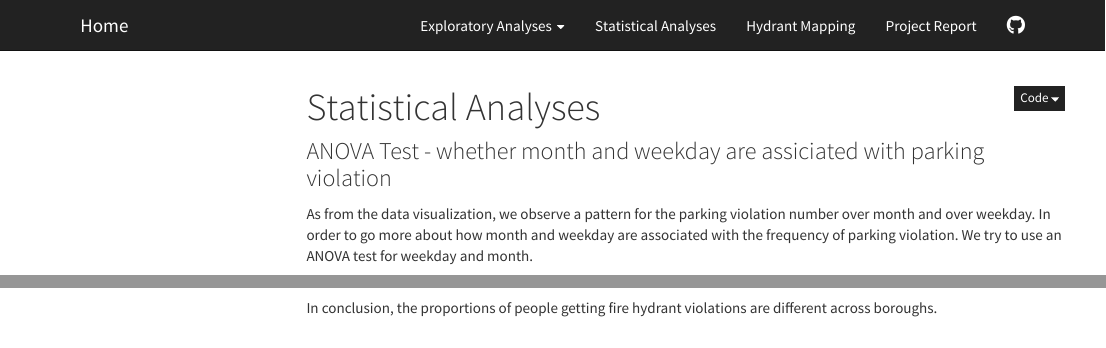
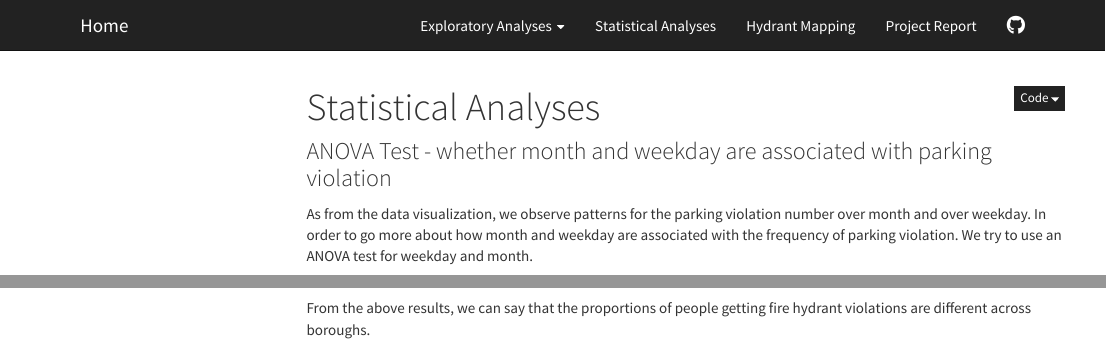
Before and after one commit to sarahyanwang/p8105_final_project, an R Markdown document (statistical analysis.Rmd): the page in a window 1100 px wide, from its top, and a second part further down, joined at a grey line. Rendered offline with R 4.5, knitr and Pandoc, with nearby package versions; some code elsewhere in the file could not run offline; menus at the side of the page are left out; column names are cleaned by a stand-in for the janitor package.

Commit message:
analysis update.

````diff
--- a/statistical analysis.Rmd
+++ b/statistical analysis.Rmd
@@ -35,9 +35,9 @@ scale_fill_discrete = scale_fill_viridis_d
 
 ```
 
-### ANOVA Test - whether month and weekday are assiciated with parking violation
+### ANOVA Test - whether month and weekday are associated with parking violation
 
-As from the data visualization, we observe a pattern for the parking violation number over month and over weekday. In order to go more about how month and weekday are associated with the frequency of parking violation. We try to use an ANOVA test for weekday and month.
+As from the data visualization, we observe patterns for the parking violation number over month and over weekday. In order to go more about how month and weekday are associated with the frequency of parking violation. We try to use an ANOVA test for weekday and month.
 
 $H_0$: The mean numbers of parking violation are not different across months and weekdays.
 
@@ -142,4 +142,4 @@ prop.test(boro_population$n, boro_population$population)
 
 ```
 
-In conclusion, the proportions of people getting fire hydrant violations are different across boroughs.
+From the above results, we can say that the proportions of people getting fire hydrant violations are different across boroughs.
````
Also changed, not shown: statistical-analysis.html, statistical analysis.Rmd (2 more changed lines).
